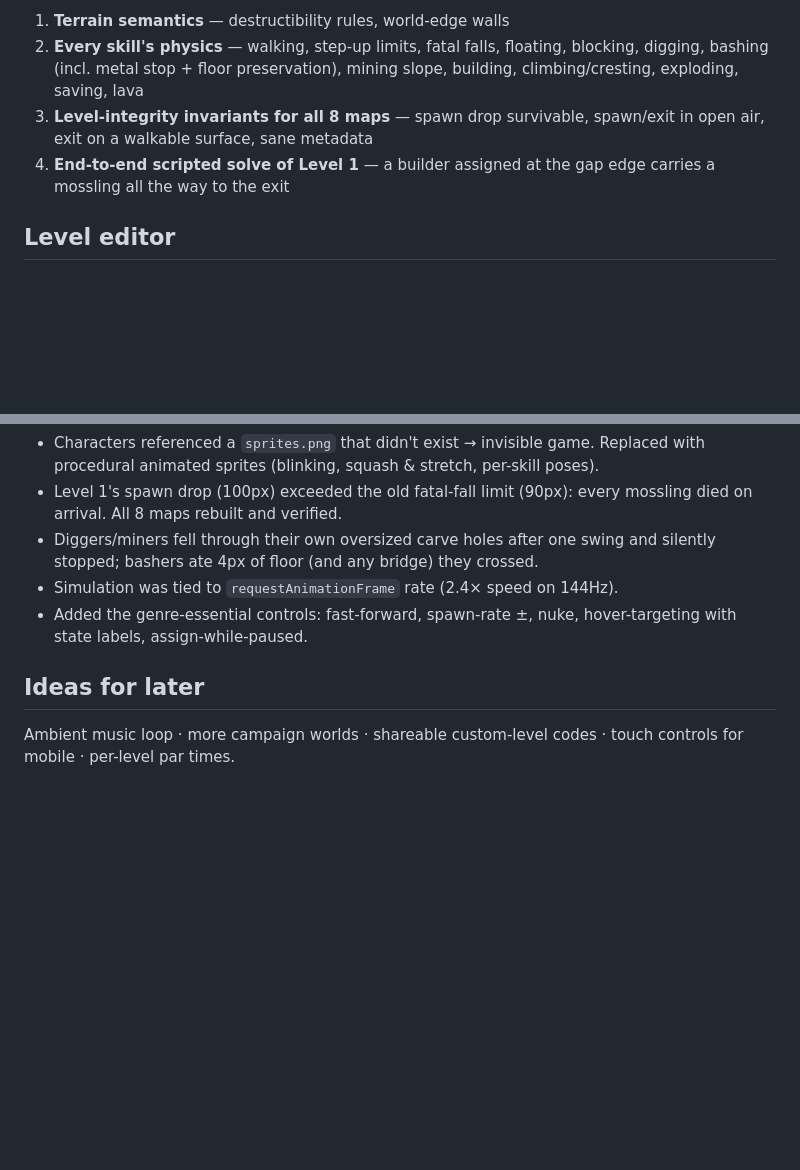
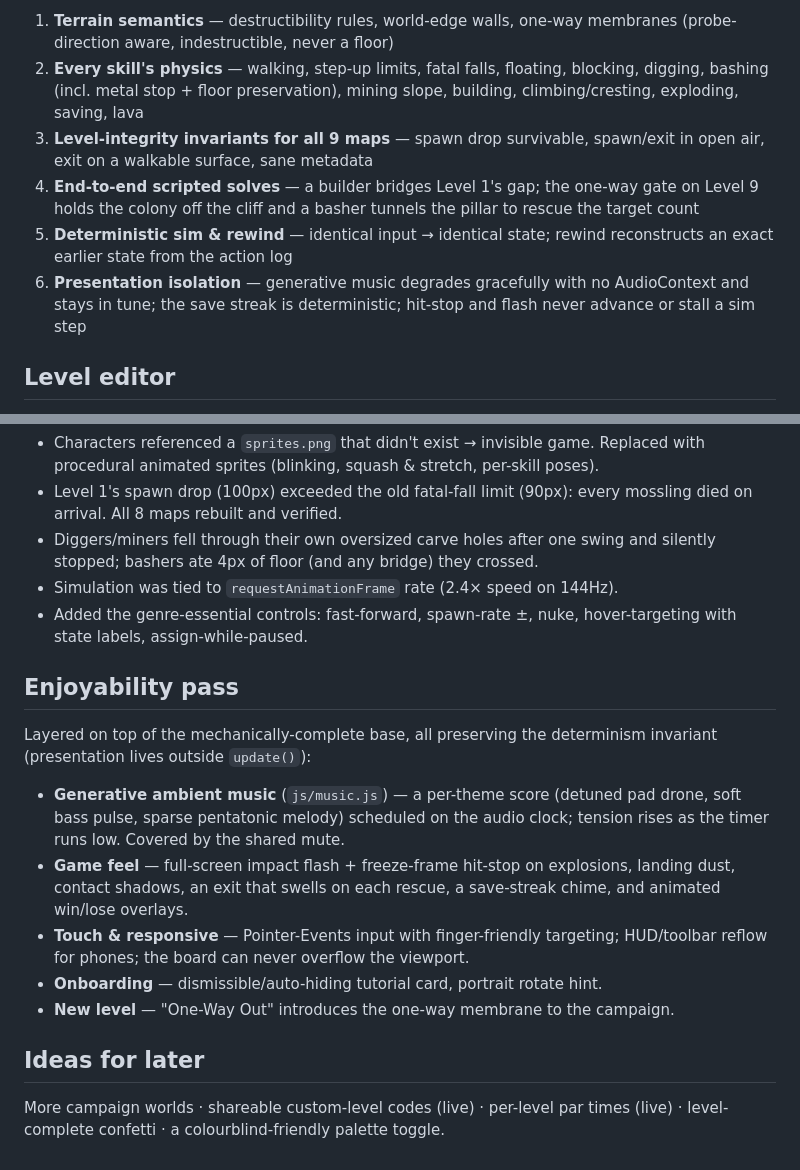
Before and after one commit to nlaryea-eng/Mosslings, a Markdown page: README.md, 2 parts joined by grey strips. Drawn GitHub-style; blank space fills up the shorter version.

```diff
--- a/README.md
+++ b/README.md
@@ -70,13 +84,20 @@ node tests/run-tests.js
 into Node with stubbed canvas/DOM and covers:
 
-1. **Terrain semantics** — destructibility rules, world-edge walls
+1. **Terrain semantics** — destructibility rules, world-edge walls, one-way
+   membranes (probe-direction aware, indestructible, never a floor)
 2. **Every skill's physics** — walking, step-up limits, fatal falls, floating,
    blocking, digging, bashing (incl. metal stop + floor preservation), mining
    slope, building, climbing/cresting, exploding, saving, lava
-3. **Level-integrity invariants for all 8 maps** — spawn drop survivable,
+3. **Level-integrity invariants for all 9 maps** — spawn drop survivable,
    spawn/exit in open air, exit on a walkable surface, sane metadata
-4. **End-to-end scripted solve of Level 1** — a builder assigned at the gap
-   edge carries a mossling all the way to the exit
+4. **End-to-end scripted solves** — a builder bridges Level 1's gap; the
+   one-way gate on Level 9 holds the colony off the cliff and a basher tunnels
+   the pillar to rescue the target count
+5. **Deterministic sim & rewind** — identical input → identical state; rewind
+   reconstructs an exact earlier state from the action log
+6. **Presentation isolation** — generative music degrades gracefully with no
+   AudioContext and stays in tune; the save streak is deterministic; hit-stop
+   and flash never advance or stall a sim step
 
 ## Level editor
 
@@ -97,7 +118,23 @@ best-save percentages are also stored locally.
 - Added the genre-essential controls: fast-forward, spawn-rate ±, nuke,
   hover-targeting with state labels, assign-while-paused.
 
+## Enjoyability pass
+
+Layered on top of the mechanically-complete base, all preserving the
+determinism invariant (presentation lives outside `update()`):
+
+- **Generative ambient music** (`js/music.js`) — a per-theme score (detuned pad
+  drone, soft bass pulse, sparse pentatonic melody) scheduled on the audio
+  clock; tension rises as the timer runs low. Covered by the shared mute.
+- **Game feel** — full-screen impact flash + freeze-frame hit-stop on
+  explosions, landing dust, contact shadows, an exit that swells on each
+  rescue, a save-streak chime, and animated win/lose overlays.
+- **Touch & responsive** — Pointer-Events input with finger-friendly targeting;
+  HUD/toolbar reflow for phones; the board can never overflow the viewport.
+- **Onboarding** — dismissible/auto-hiding tutorial card, portrait rotate hint.
+- **New level** — "One-Way Out" introduces the one-way membrane to the campaign.
+
 ## Ideas for later
 
-Ambient music loop · more campaign worlds · shareable custom-level codes ·
-touch controls for mobile · per-level par times.
+More campaign worlds · shareable custom-level codes (live) · per-level par
+times (live) · level-complete confetti · a colourblind-friendly palette toggle.
```
Also changed, not shown: other parts of README.md (+20 -6 lines).
